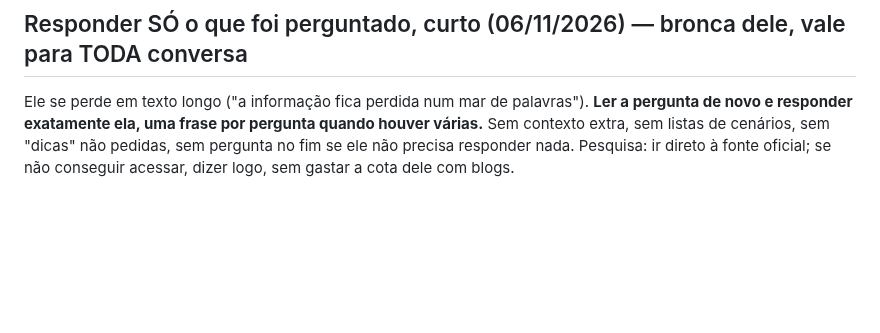
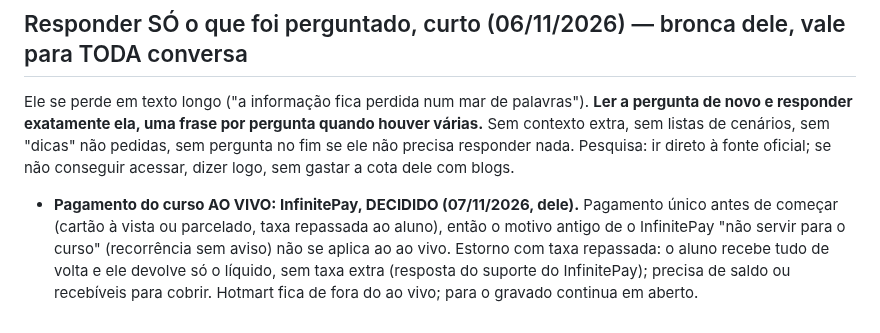
Before and after one commit to pereiracassio/falandodeastrologia, a Markdown page: CLAUDE.md, the part around the change. Rendered like a GitHub page; blank space fills up the shorter version.

Commit message:
Curso ao vivo: pagamento decidido, InfinitePay
Co-Authored-By: Claude Sonnet 5.5 <noreply@anthropic.com>
Claude-Session: https://claude.ai/code/session_013ytyeJWTLuL2bV2SeDt3J2

```diff
--- a/CLAUDE.md
+++ b/CLAUDE.md
@@ -455,3 +455,4 @@ O astrólogo quer abrir uma turma em **março** com aulas semanais ao vivo pelo
 
 ## Responder SÓ o que foi perguntado, curto (06/11/2026) — bronca dele, vale para TODA conversa
 Ele se perde em texto longo ("a informação fica perdida num mar de palavras"). **Ler a pergunta de novo e responder exatamente ela, uma frase por pergunta quando houver várias.** Sem contexto extra, sem listas de cenários, sem "dicas" não pedidas, sem pergunta no fim se ele não precisa responder nada. Pesquisa: ir direto à fonte oficial; se não conseguir acessar, dizer logo, sem gastar a cota dele com blogs.
+- **Pagamento do curso AO VIVO: InfinitePay, DECIDIDO (07/11/2026, dele).** Pagamento único antes de começar (cartão à vista ou parcelado, taxa repassada ao aluno), então o motivo antigo de o InfinitePay "não servir para o curso" (recorrência sem aviso) não se aplica ao ao vivo. Estorno com taxa repassada: o aluno recebe tudo de volta e ele devolve só o líquido, sem taxa extra (resposta do suporte do InfinitePay); precisa de saldo ou recebíveis para cobrir. Hotmart fica de fora do ao vivo; para o gravado continua em aberto.
```
